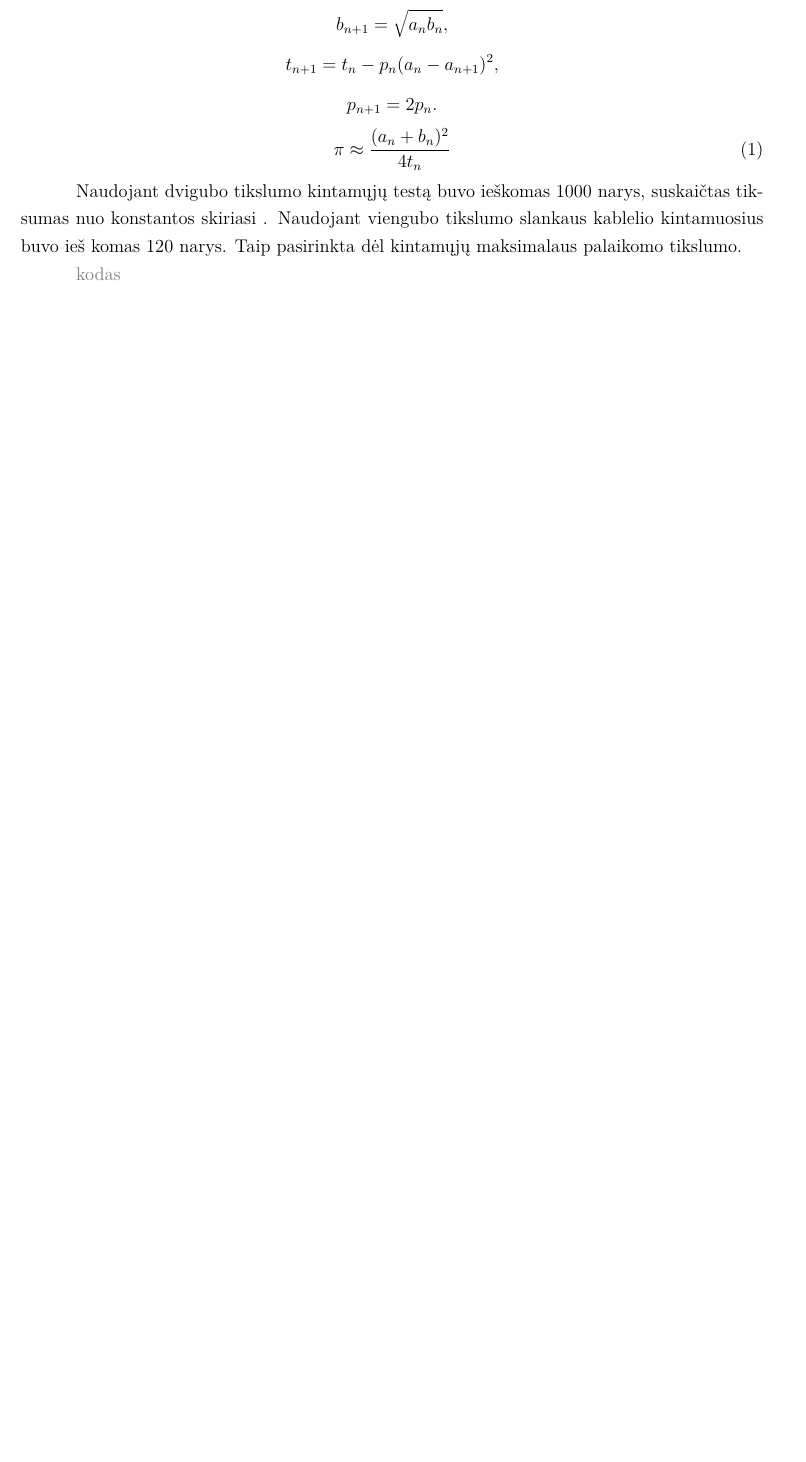
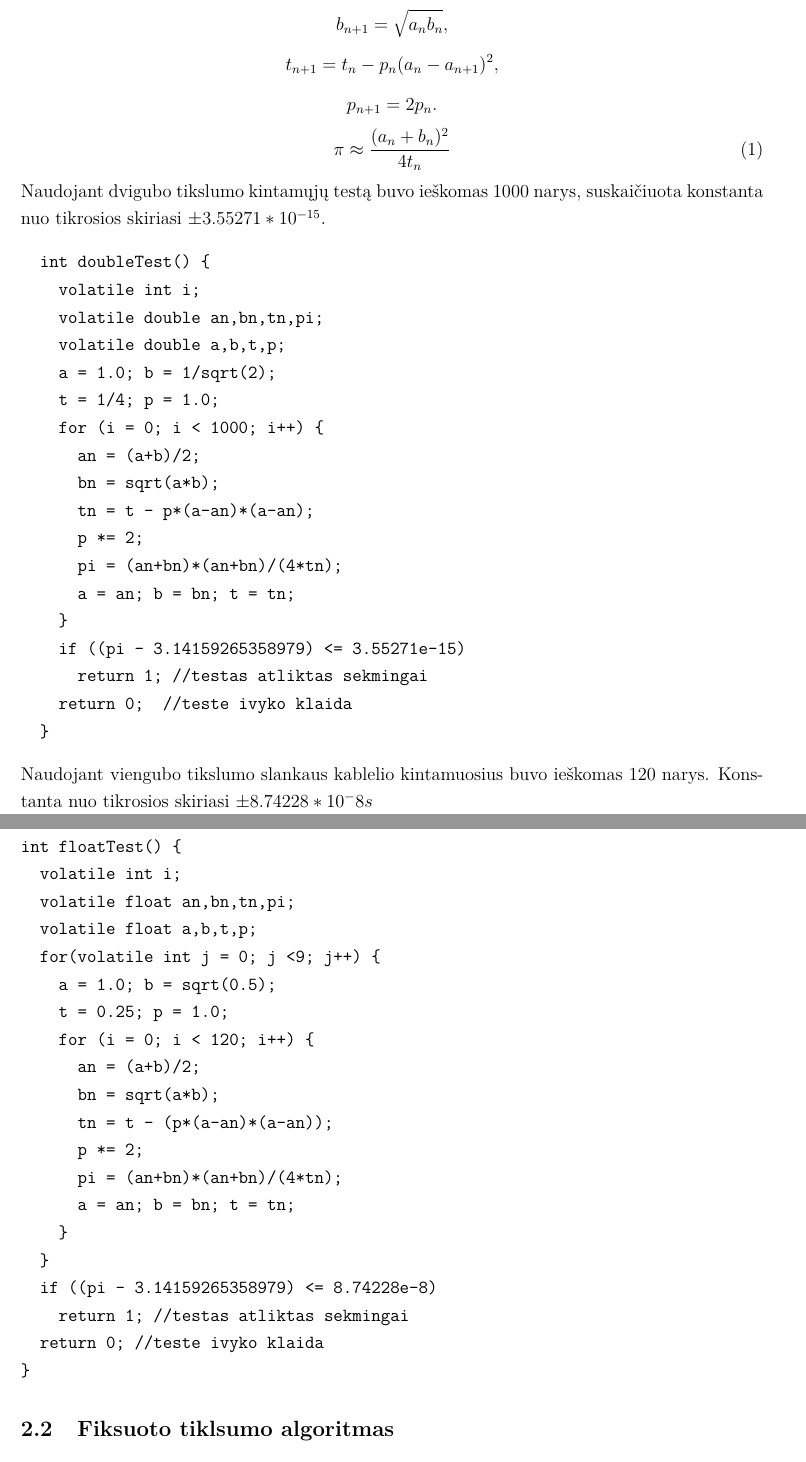
Before and after one commit to kurmis/bakis, a LaTeX document (Kursinis.tex): part of page 5 of 12 before the commit and two parts of pages 5 and 6 of 14 after it, the two joined at a grey line, cut so that both start at the same text, the shorter picture padded with empty space. Compiled offline with pdfLaTeX; a missing bibliography style is replaced by a similar one.

Commit message:
algoritmai

```diff
--- a/Kursinis.tex
+++ b/Kursinis.tex
@@ -234,3 +234,51 @@ p_{n+1} = 2p_n.
 \begin{equation}
 \pi \approx \frac{(a_n+b_n)^2}{4t_n}
 \end{equation}
+Naudojant dvigubo tikslumo kintam\k{u}j\k{u} test\k{a} buvo ie\v{s}komas 1000 narys, suskai\v{c}iuota
+konstanta nuo tikrosios skiriasi $\pm3.55271 * 10^{-15}$.
+%\textcolor{gray}{\\
+\begin{verbatim}
+  int doubleTest() {
+    volatile int i;
+    volatile double an,bn,tn,pi;
+    volatile double a,b,t,p;
+    a = 1.0; b = 1/sqrt(2);
+    t = 1/4; p = 1.0;
+    for (i = 0; i < 1000; i++) {
+      an = (a+b)/2;
+      bn = sqrt(a*b);
+      tn = t - p*(a-an)*(a-an);
+      p *= 2;
+      pi = (an+bn)*(an+bn)/(4*tn);
+      a = an; b = bn; t = tn;
+    }
+    if ((pi - 3.14159265358979) <= 3.55271e-15)
+      return 1; //testas atliktas sekmingai
+    return 0;  //teste ivyko klaida
+  }
+\end{verbatim}
+%}
+Naudojant viengubo tikslumo slankaus kablelio kintamuosius buvo ie\v{s}komas 120 narys. Konstanta nuo tikrosios skiriasi $\pm8.74228* 10{^-8}s$
+\begin{verbatim}
+int floatTest() {
+  volatile int i;
+  volatile float an,bn,tn,pi;
+  volatile float a,b,t,p;
+  for(volatile int j = 0; j <9; j++) {
+    a = 1.0; b = sqrt(0.5);
+    t = 0.25; p = 1.0;
+    for (i = 0; i < 120; i++) {
+      an = (a+b)/2;
+      bn = sqrt(a*b);
+      tn = t - (p*(a-an)*(a-an));
+      p *= 2;
+      pi = (an+bn)*(an+bn)/(4*tn);
+      a = an; b = bn; t = tn;
+    }
+  }
+  if ((pi - 3.14159265358979) <= 8.74228e-8)
+    return 1; //testas atliktas sekmingai
+  return 0; //teste ivyko klaida
+}
+\end{verbatim}
+\subsection{Fiksuoto tiklsumo algoritmas}
@@ -237,7 +289 @@ p_{n+1} = 2p_n.
 
-Naudojant dvigubo tikslumo kintam\k{u}j\k{u} test\k{a} buvo ie\v{s}komas 1000 narys, suskai\v{c}tas
-tiksumas nuo konstantos skiriasi . Naudojant viengubo tikslumo slankaus kablelio kintamuosius buvo ie\v{s}
-komas 120 narys. Taip pasirinkta d\.el kintam\k{u}j\k{u} maksimalaus palaikomo tikslumo.
-
-\textcolor{gray}{
-  kodas
@@ -245,0 +305 @@ komas 120 narys. Taip pasirinkta d\.el kintam\k{u}j\k{u} maksimalaus palaikomo t
+  for (volatile int i = 0; i < 0x020000; i++) {
```
Also changed, not shown: Kursinis.pdf, Kursinis.tex (37 more changed lines), 3 other files.
